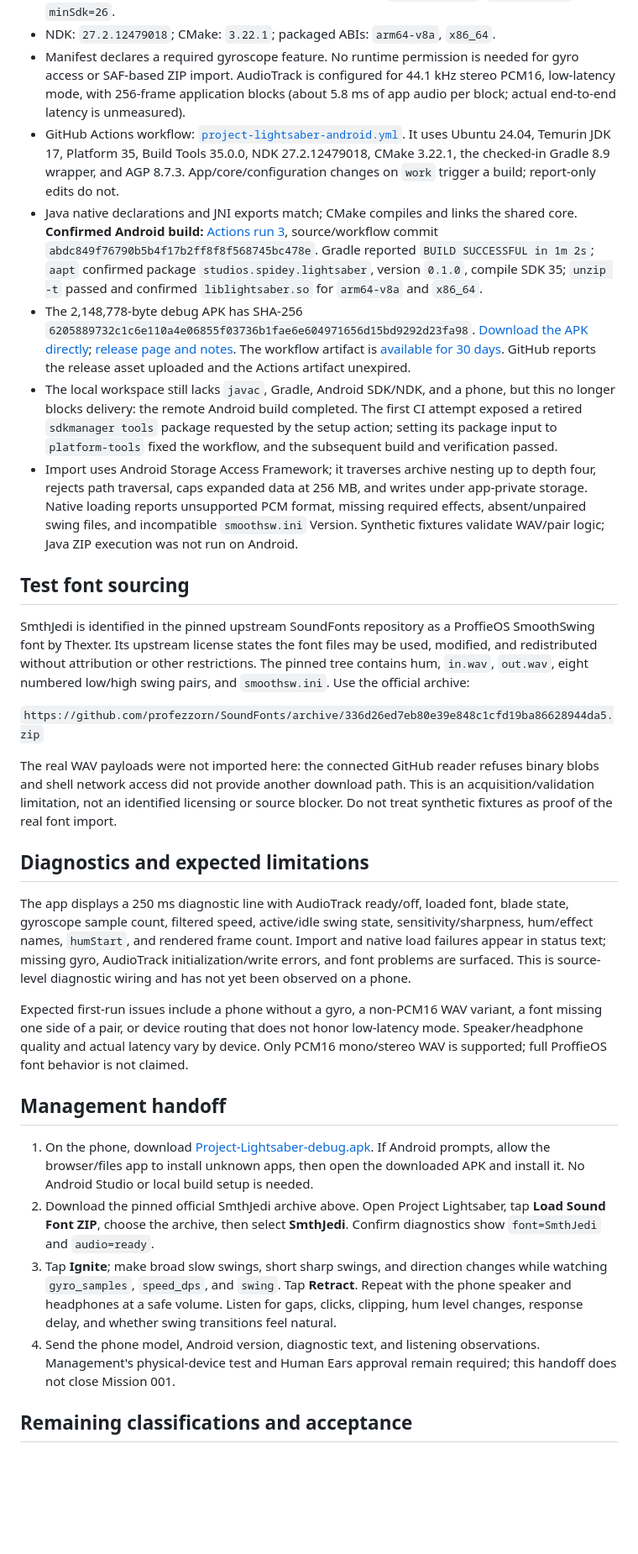
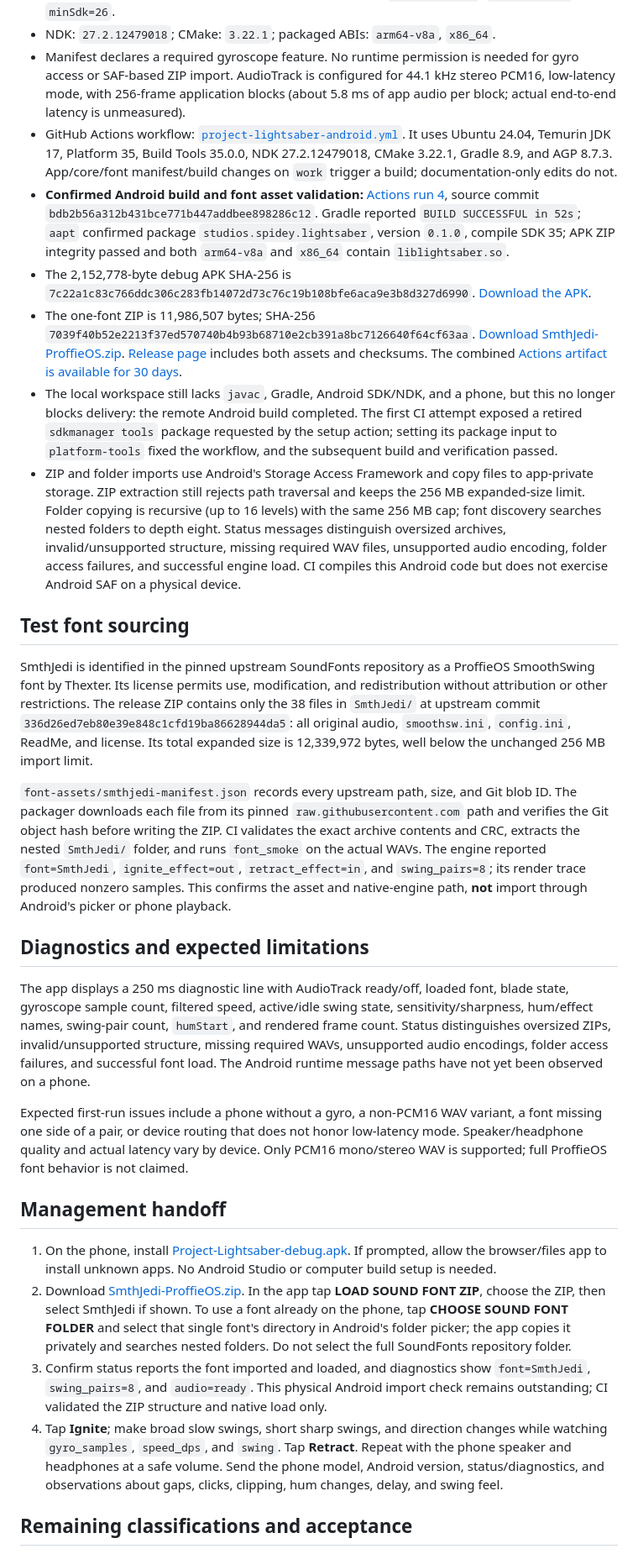
Before and after one commit to OmNomSooshy/spidey-studios-lab, a Markdown page: project-lightsaber/MISSION_REPORT.md, the part around one of its changes. Shown at 84% size. GitHub-like rendering; blank space fills up the shorter version.

```diff
--- a/project-lightsaber/MISSION_REPORT.md
+++ b/project-lightsaber/MISSION_REPORT.md
@@ -67,32 +67,31 @@ The motion trace checks idle, swing response, source-derived mid-strength gain/d
 - JDK: 17 minimum; Android Studio bundled JBR is suitable. `compileSdk=35`, `targetSdk=35`, `minSdk=26`.
 - NDK: `27.2.12479018`; CMake: `3.22.1`; packaged ABIs: `arm64-v8a`, `x86_64`.
 - Manifest declares a required gyroscope feature. No runtime permission is needed for gyro access or SAF-based ZIP import. AudioTrack is configured for 44.1 kHz stereo PCM16, low-latency mode, with 256-frame application blocks (about 5.8 ms of app audio per block; actual end-to-end latency is unmeasured).
-- GitHub Actions workflow: [`project-lightsaber-android.yml`](https://github.com/OmNomSooshy/spidey-studios-lab/blob/work/.github/workflows/project-lightsaber-android.yml). It uses Ubuntu 24.04, Temurin JDK 17, Platform 35, Build Tools 35.0.0, NDK 27.2.12479018, CMake 3.22.1, the checked-in Gradle 8.9 wrapper, and AGP 8.7.3. App/core/configuration changes on `work` trigger a build; report-only edits do not.
-- Java native declarations and JNI exports match; CMake compiles and links the shared core. **Confirmed Android build:** [Actions run 3](https://github.com/OmNomSooshy/spidey-studios-lab/actions/runs/40061215614), source/workflow commit `abdc849f76790b5b4f17b2ff8f8f568745bc478e`. Gradle reported `BUILD SUCCESSFUL in 1m 2s`; `aapt` confirmed package `studios.spidey.lightsaber`, version `0.1.0`, compile SDK 35; `unzip -t` passed and confirmed `liblightsaber.so` for `arm64-v8a` and `x86_64`.
-- The 2,148,778-byte debug APK has SHA-256 `6205889732c1c6e110a4e06855f03736b1fae6e604971656d15bd9292d23fa98`. [Download the APK directly](https://github.com/OmNomSooshy/spidey-studios-lab/releases/download/lightsaber-abdc849-3-1/Project-Lightsaber-debug.apk); [release page and notes](https://github.com/OmNomSooshy/spidey-studios-lab/releases/tag/lightsaber-abdc849-3-1). The workflow artifact is [available for 30 days](https://github.com/OmNomSooshy/spidey-studios-lab/actions/runs/40061215614/artifacts/12546843482). GitHub reports the release asset uploaded and the Actions artifact unexpired.
+- GitHub Actions workflow: [`project-lightsaber-android.yml`](https://github.com/OmNomSooshy/spidey-studios-lab/blob/work/.github/workflows/project-lightsaber-android.yml). It uses Ubuntu 24.04, Temurin JDK 17, Platform 35, Build Tools 35.0.0, NDK 27.2.12479018, CMake 3.22.1, Gradle 8.9, and AGP 8.7.3. App/core/font manifest/build changes on `work` trigger a build; documentation-only edits do not.
+- **Confirmed Android build and font asset validation:** [Actions run 4](https://github.com/OmNomSooshy/spidey-studios-lab/actions/runs/40062775232), source commit `bdb2b56a312b431bce771b447addbee898286c12`. Gradle reported `BUILD SUCCESSFUL in 52s`; `aapt` confirmed package `studios.spidey.lightsaber`, version `0.1.0`, compile SDK 35; APK ZIP integrity passed and both `arm64-v8a` and `x86_64` contain `liblightsaber.so`.
+- The 2,152,778-byte debug APK SHA-256 is `7c22a1c83c766ddc306c283fb14072d73c76c19b108bfe6aca9e3b8d327d6990`. [Download the APK](https://github.com/OmNomSooshy/spidey-studios-lab/releases/download/lightsaber-bdb2b56-4-1/Project-Lightsaber-debug.apk).
+- The one-font ZIP is 11,986,507 bytes; SHA-256 `7039f40b52e2213f37ed570740b4b93b68710e2cb391a8bc7126640f64cf63aa`. [Download SmthJedi-ProffieOS.zip](https://github.com/OmNomSooshy/spidey-studios-lab/releases/download/lightsaber-bdb2b56-4-1/SmthJedi-ProffieOS.zip). [Release page](https://github.com/OmNomSooshy/spidey-studios-lab/releases/tag/lightsaber-bdb2b56-4-1) includes both assets and checksums. The combined [Actions artifact is available for 30 days](https://github.com/OmNomSooshy/spidey-studios-lab/actions/runs/40062775232/artifacts/12548585124).
 - The local workspace still lacks `javac`, Gradle, Android SDK/NDK, and a phone, but this no longer blocks delivery: the remote Android build completed. The first CI attempt exposed a retired `sdkmanager tools` package requested by the setup action; setting its package input to `platform-tools` fixed the workflow, and the subsequent build and verification passed.
-- Import uses Android Storage Access Framework; it traverses archive nesting up to depth four, rejects path traversal, caps expanded data at 256 MB, and writes under app-private storage. Native loading reports unsupported PCM format, missing required effects, absent/unpaired swing files, and incompatible `smoothsw.ini` Version. Synthetic fixtures validate WAV/pair logic; Java ZIP execution was not run on Android.
+- ZIP and folder imports use Android's Storage Access Framework and copy files to app-private storage. ZIP extraction still rejects path traversal and keeps the 256 MB expanded-size limit. Folder copying is recursive (up to 16 levels) with the same 256 MB cap; font discovery searches nested folders to depth eight. Status messages distinguish oversized archives, invalid/unsupported structure, missing required WAV files, unsupported audio encoding, folder access failures, and successful engine load. CI compiles this Android code but does not exercise Android SAF on a physical device.
 
 ## Test font sourcing
 
-SmthJedi is identified in the pinned upstream SoundFonts repository as a ProffieOS SmoothSwing font by Thexter. Its upstream license states the font files may be used, modified, and redistributed without attribution or other restrictions. The pinned tree contains hum, `in.wav`, `out.wav`, eight numbered low/high swing pairs, and `smoothsw.ini`. Use the official archive:
+SmthJedi is identified in the pinned upstream SoundFonts repository as a ProffieOS SmoothSwing font by Thexter. Its license permits use, modification, and redistribution without attribution or other restrictions. The release ZIP contains only the 38 files in `SmthJedi/` at upstream commit `336d26ed7eb80e39e848c1cfd19ba86628944da5`: all original audio, `smoothsw.ini`, `config.ini`, ReadMe, and license. Its total expanded size is 12,339,972 bytes, well below the unchanged 256 MB import limit.
 
-`https://github.com/profezzorn/SoundFonts/archive/336d26ed7eb80e39e848c1cfd19ba86628944da5.zip`
-
-The real WAV payloads were not imported here: the connected GitHub reader refuses binary blobs and shell network access did not provide another download path. This is an acquisition/validation limitation, not an identified licensing or source blocker. Do not treat synthetic fixtures as proof of the real font import.
+`font-assets/smthjedi-manifest.json` records every upstream path, size, and Git blob ID. The packager downloads each file from its pinned `raw.githubusercontent.com` path and verifies the Git object hash before writing the ZIP. CI validates the exact archive contents and CRC, extracts the nested `SmthJedi/` folder, and runs `font_smoke` on the actual WAVs. The engine reported `font=SmthJedi`, `ignite_effect=out`, `retract_effect=in`, and `swing_pairs=8`; its render trace produced nonzero samples. This confirms the asset and native-engine path, **not** import through Android's picker or phone playback.
 
 ## Diagnostics and expected limitations
 
-The app displays a 250 ms diagnostic line with AudioTrack ready/off, loaded font, blade state, gyroscope sample count, filtered speed, active/idle swing state, sensitivity/sharpness, hum/effect names, `humStart`, and rendered frame count. Import and native load failures appear in status text; missing gyro, AudioTrack initialization/write errors, and font problems are surfaced. This is source-level diagnostic wiring and has not yet been observed on a phone.
+The app displays a 250 ms diagnostic line with AudioTrack ready/off, loaded font, blade state, gyroscope sample count, filtered speed, active/idle swing state, sensitivity/sharpness, hum/effect names, swing-pair count, `humStart`, and rendered frame count. Status distinguishes oversized ZIPs, invalid/unsupported structure, missing required WAVs, unsupported audio encodings, folder access failures, and successful font load. The Android runtime message paths have not yet been observed on a phone.
 
 Expected first-run issues include a phone without a gyro, a non-PCM16 WAV variant, a font missing one side of a pair, or device routing that does not honor low-latency mode. Speaker/headphone quality and actual latency vary by device. Only PCM16 mono/stereo WAV is supported; full ProffieOS font behavior is not claimed.
 
 ## Management handoff
 
-1. On the phone, download [Project-Lightsaber-debug.apk](https://github.com/OmNomSooshy/spidey-studios-lab/releases/download/lightsaber-abdc849-3-1/Project-Lightsaber-debug.apk). If Android prompts, allow the browser/files app to install unknown apps, then open the downloaded APK and install it. No Android Studio or local build setup is needed.
-2. Download the pinned official SmthJedi archive above. Open Project Lightsaber, tap **Load Sound Font ZIP**, choose the archive, then select **SmthJedi**. Confirm diagnostics show `font=SmthJedi` and `audio=ready`.
-3. Tap **Ignite**; make broad slow swings, short sharp swings, and direction changes while watching `gyro_samples`, `speed_dps`, and `swing`. Tap **Retract**. Repeat with the phone speaker and headphones at a safe volume. Listen for gaps, clicks, clipping, hum level changes, response delay, and whether swing transitions feel natural.
-4. Send the phone model, Android version, diagnostic text, and listening observations. Management's physical-device test and Human Ears approval remain required; this handoff does not close Mission 001.
+1. On the phone, install [Project-Lightsaber-debug.apk](https://github.com/OmNomSooshy/spidey-studios-lab/releases/download/lightsaber-bdb2b56-4-1/Project-Lightsaber-debug.apk). If prompted, allow the browser/files app to install unknown apps. No Android Studio or computer build setup is needed.
+2. Download [SmthJedi-ProffieOS.zip](https://github.com/OmNomSooshy/spidey-studios-lab/releases/download/lightsaber-bdb2b56-4-1/SmthJedi-ProffieOS.zip). In the app tap **LOAD SOUND FONT ZIP**, choose the ZIP, then select SmthJedi if shown. To use a font already on the phone, tap **CHOOSE SOUND FONT FOLDER** and select that single font's directory in Android's folder picker; the app copies it privately and searches nested folders. Do not select the full SoundFonts repository folder.
+3. Confirm status reports the font imported and loaded, and diagnostics show `font=SmthJedi`, `swing_pairs=8`, and `audio=ready`. This physical Android import check remains outstanding; CI validated the ZIP structure and native load only.
+4. Tap **Ignite**; make broad slow swings, short sharp swings, and direction changes while watching `gyro_samples`, `speed_dps`, and `swing`. Tap **Retract**. Repeat with the phone speaker and headphones at a safe volume. Send the phone model, Android version, status/diagnostics, and observations about gaps, clicks, clipping, hum changes, delay, and swing feel.
 
 ## Remaining classifications and acceptance
 
```
Also changed, not shown: other parts of project-lightsaber/MISSION_REPORT.md (+6 -6 lines), project-lightsaber/README.md (+6 -4 lines).
